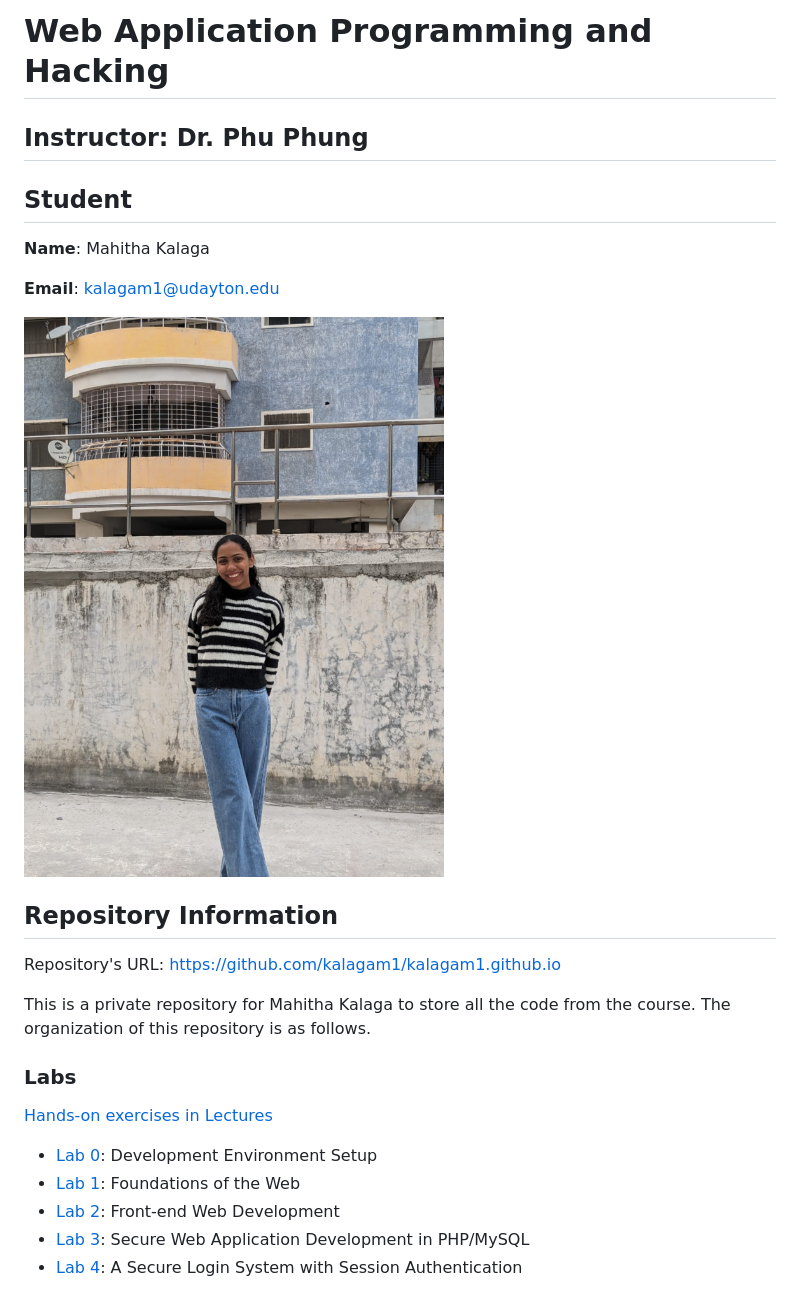
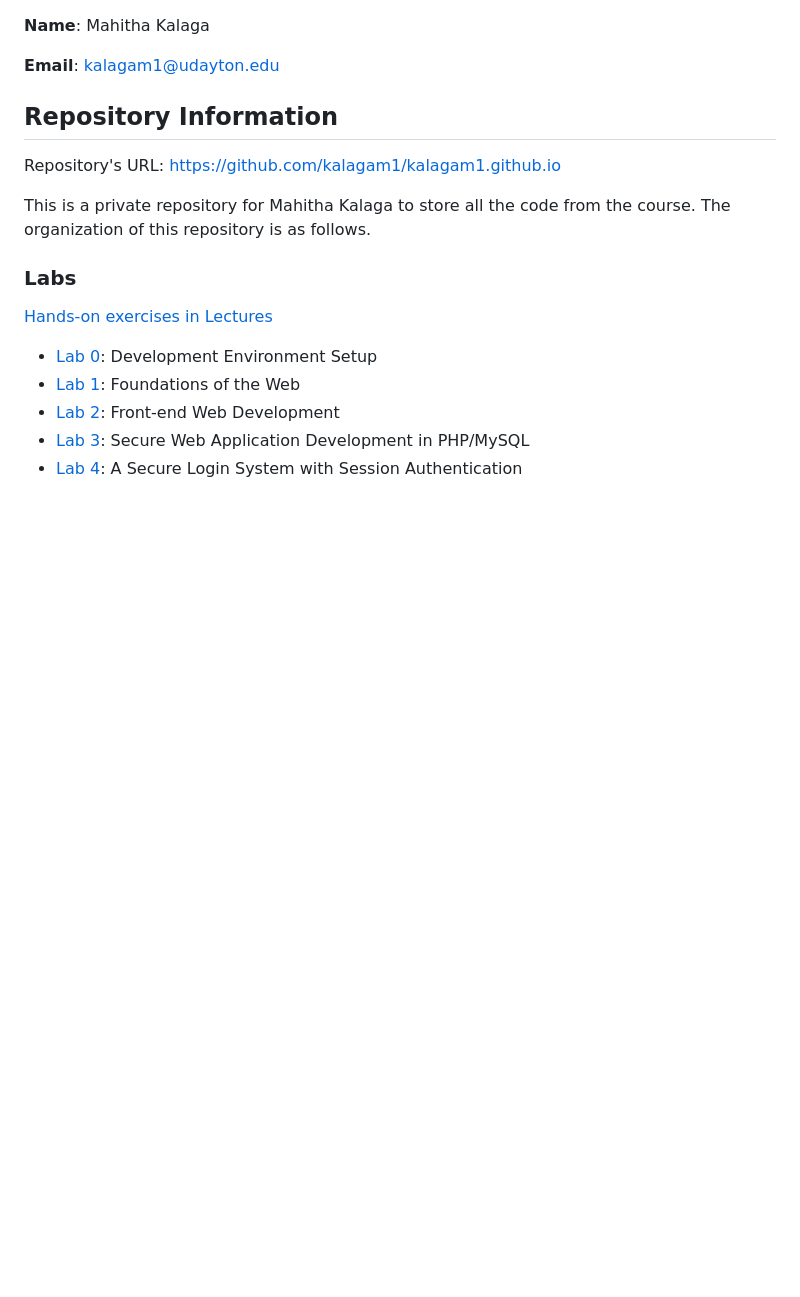
Before and after one commit to kalagam1/kalagam1.github.io, a Markdown page: README.md, the part around the change. Rendered like a GitHub page; blank space fills up the shorter version.

```diff
--- a/README.md
+++ b/README.md
@@ -1,14 +1,6 @@
-# Web Application Programming and Hacking
-
-## Instructor: Dr. Phu Phung
-
-## Student
-
 **Name**: Mahitha Kalaga
 
 **Email**: [kalagam1@udayton.edu](kalagam1@udayton.edu)
-
-![Mahitha's headshot](images/mahi.jpg)
 
 ## Repository Information
 
```
